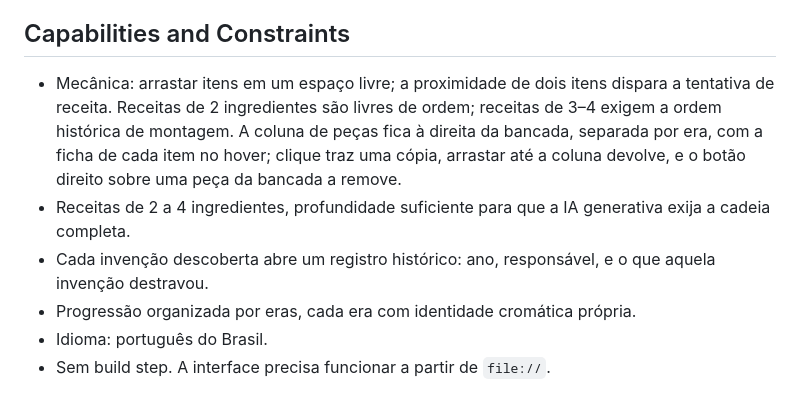
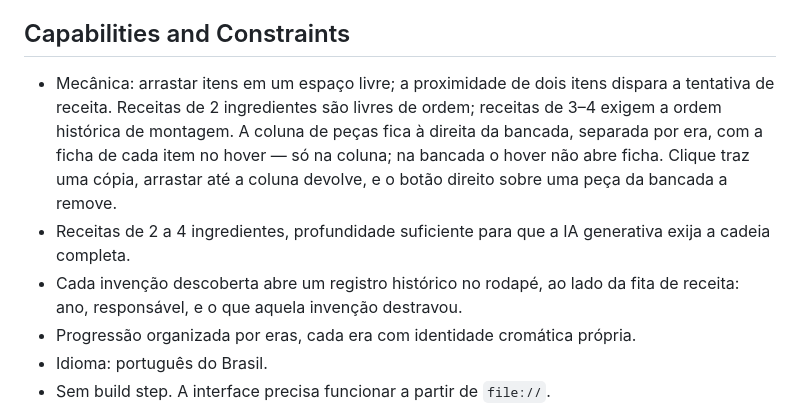
Before and after one commit to Jhow-ds/craft-era, a Markdown page: PRODUCT.md, the part around the change. Rendered like a GitHub page.

```diff
--- a/PRODUCT.md
+++ b/PRODUCT.md
@@ -34,9 +34,9 @@ Padrão de fidelidade **misto, declarado**: os marcos de invenção são reais,
 
 ## Capabilities and Constraints
 
-- Mecânica: arrastar itens em um espaço livre; a proximidade de dois itens dispara a tentativa de receita. Receitas de 2 ingredientes são livres de ordem; receitas de 3–4 exigem a ordem histórica de montagem. A coluna de peças fica à direita da bancada, separada por era, com a ficha de cada item no hover; clique traz uma cópia, arrastar até a coluna devolve, e o botão direito sobre uma peça da bancada a remove.
+- Mecânica: arrastar itens em um espaço livre; a proximidade de dois itens dispara a tentativa de receita. Receitas de 2 ingredientes são livres de ordem; receitas de 3–4 exigem a ordem histórica de montagem. A coluna de peças fica à direita da bancada, separada por era, com a ficha de cada item no hover — só na coluna; na bancada o hover não abre ficha. Clique traz uma cópia, arrastar até a coluna devolve, e o botão direito sobre uma peça da bancada a remove.
 - Receitas de 2 a 4 ingredientes, profundidade suficiente para que a IA generativa exija a cadeia completa.
-- Cada invenção descoberta abre um registro histórico: ano, responsável, e o que aquela invenção destravou.
+- Cada invenção descoberta abre um registro histórico no rodapé, ao lado da fita de receita: ano, responsável, e o que aquela invenção destravou.
 - Progressão organizada por eras, cada era com identidade cromática própria.
 - Idioma: português do Brasil.
 - Sem build step. A interface precisa funcionar a partir de `file://`.
```
Also changed, not shown: DESIGN.md (+18 -17 lines), README.md (+1 -1 lines), docs/craft-era.png, 1 other file.
